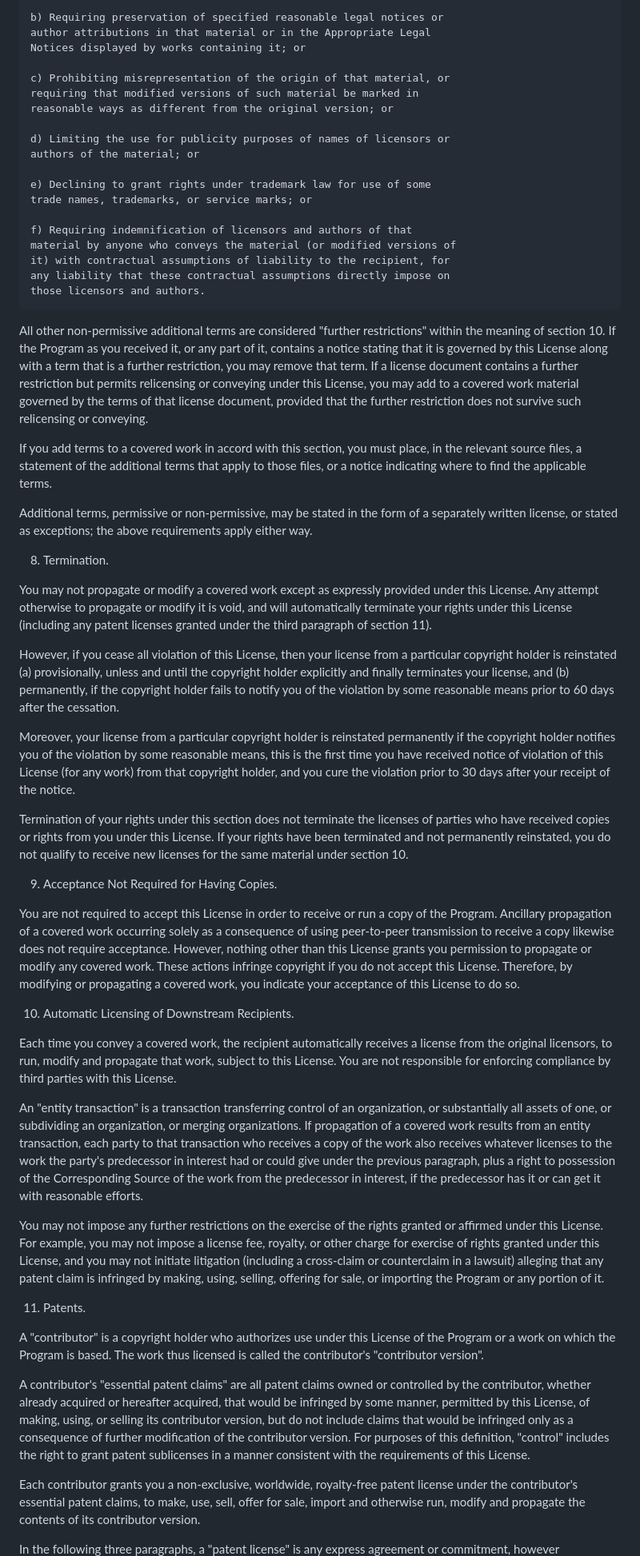
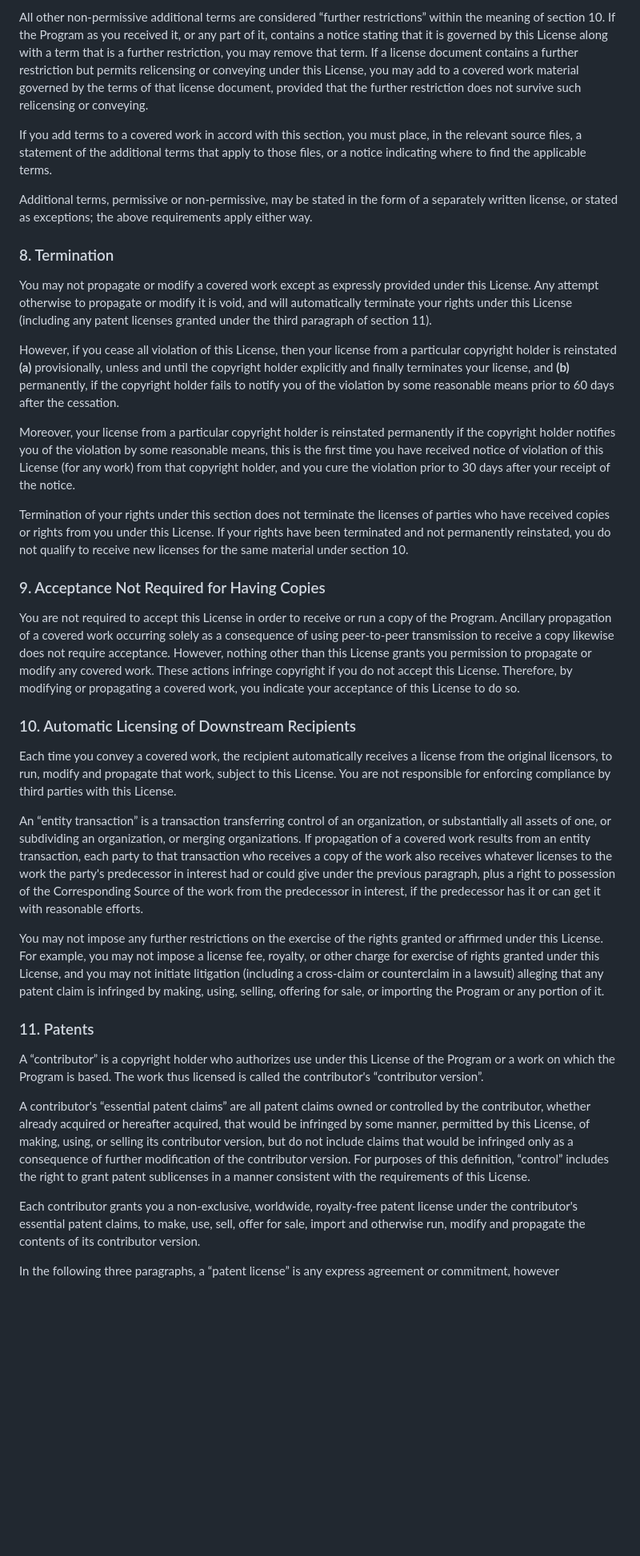
Before and after one commit to fundatillus/skillflow, a Markdown page: LICENSE.md, the part around one of its changes. Shown at 80% size. Rendered like a GitHub page; blank space fills up the shorter version.

Commit message:
Updated formatting of LICENSE.md

```diff
--- a/LICENSE.md
+++ b/LICENSE.md
@@ -355,26 +365,6 @@ that material) supplement the terms of this License with terms:
 
-    b) Requiring preservation of specified reasonable legal notices or
-    author attributions in that material or in the Appropriate Legal
-    Notices displayed by works containing it; or
-
-    c) Prohibiting misrepresentation of the origin of that material, or
-    requiring that modified versions of such material be marked in
-    reasonable ways as different from the original version; or
-
-    d) Limiting the use for publicity purposes of names of licensors or
-    authors of the material; or
-
-    e) Declining to grant rights under trademark law for use of some
-    trade names, trademarks, or service marks; or
-
-    f) Requiring indemnification of licensors and authors of that
-    material by anyone who conveys the material (or modified versions of
-    it) with contractual assumptions of liability to the recipient, for
-    any liability that these contractual assumptions directly impose on
-    those licensors and authors.
-
-  All other non-permissive additional terms are considered "further
-restrictions" within the meaning of section 10.  If the Program as you
+All other non-permissive additional terms are considered “further
+restrictions” within the meaning of section 10.  If the Program as you
 received it, or any part of it, contains a notice stating that it is
 governed by this License along with a term that is a further
 restriction, you may remove that term.  If a license document contains
@@ -383,46 +373,46 @@ License, you may add to a covered work material governed by the terms
 of that license document, provided that the further restriction does
 not survive such relicensing or conveying.
 
-  If you add terms to a covered work in accord with this section, you
+If you add terms to a covered work in accord with this section, you
 must place, in the relevant source files, a statement of the
 additional terms that apply to those files, or a notice indicating
 where to find the applicable terms.
 
-  Additional terms, permissive or non-permissive, may be stated in the
+Additional terms, permissive or non-permissive, may be stated in the
 form of a separately written license, or stated as exceptions;
 the above requirements apply either way.
 
-  8. Termination.
+### 8. Termination
 
-  You may not propagate or modify a covered work except as expressly
+You may not propagate or modify a covered work except as expressly
 provided under this License.  Any attempt otherwise to propagate or
 modify it is void, and will automatically terminate your rights under
 this License (including any patent licenses granted under the third
 paragraph of section 11).
 
-  However, if you cease all violation of this License, then your
-license from a particular copyright holder is reinstated (a)
+However, if you cease all violation of this License, then your
+license from a particular copyright holder is reinstated **(a)**
 provisionally, unless and until the copyright holder explicitly and
-finally terminates your license, and (b) permanently, if the copyright
+finally terminates your license, and **(b)** permanently, if the copyright
 holder fails to notify you of the violation by some reasonable means
 prior to 60 days after the cessation.
 
-  Moreover, your license from a particular copyright holder is
+Moreover, your license from a particular copyright holder is
 reinstated permanently if the copyright holder notifies you of the
 violation by some reasonable means, this is the first time you have
 received notice of violation of this License (for any work) from that
 copyright holder, and you cure the violation prior to 30 days after
 your receipt of the notice.
 
-  Termination of your rights under this section does not terminate the
+Termination of your rights under this section does not terminate the
 licenses of parties who have received copies or rights from you under
 this License.  If your rights have been terminated and not permanently
 reinstated, you do not qualify to receive new licenses for the same
 material under section 10.
 
-  9. Acceptance Not Required for Having Copies.
+### 9. Acceptance Not Required for Having Copies
 
-  You are not required to accept this License in order to receive or
+You are not required to accept this License in order to receive or
 run a copy of the Program.  Ancillary propagation of a covered work
 occurring solely as a consequence of using peer-to-peer transmission
 to receive a copy likewise does not require acceptance.  However,
@@ -431,14 +421,14 @@ modify any covered work.  These actions infringe copyright if you do
 not accept this License.  Therefore, by modifying or propagating a
 covered work, you indicate your acceptance of this License to do so.
 
-  10. Automatic Licensing of Downstream Recipients.
+### 10. Automatic Licensing of Downstream Recipients
 
-  Each time you convey a covered work, the recipient automatically
+Each time you convey a covered work, the recipient automatically
 receives a license from the original licensors, to run, modify and
 propagate that work, subject to this License.  You are not responsible
 for enforcing compliance by third parties with this License.
 
-  An "entity transaction" is a transaction transferring control of an
+An “entity transaction” is a transaction transferring control of an
 organization, or substantially all assets of one, or subdividing an
 organization, or merging organizations.  If propagation of a covered
 work results from an entity transaction, each party to that
@@ -448,7 +438,7 @@ give under the previous paragraph, plus a right to possession of the
 Corresponding Source of the work from the predecessor in interest, if
 the predecessor has it or can get it with reasonable efforts.
 
-  You may not impose any further restrictions on the exercise of the
+You may not impose any further restrictions on the exercise of the
 rights granted or affirmed under this License.  For example, you may
 not impose a license fee, royalty, or other charge for exercise of
 rights granted under this License, and you may not initiate litigation
@@ -456,27 +446,27 @@ rights granted under this License, and you may not initiate litigation
 any patent claim is infringed by making, using, selling, offering for
 sale, or importing the Program or any portion of it.
 
-  11. Patents.
+### 11. Patents
 
-  A "contributor" is a copyright holder who authorizes use under this
+A “contributor” is a copyright holder who authorizes use under this
 License of the Program or a work on which the Program is based.  The
-work thus licensed is called the contributor's "contributor version".
+work thus licensed is called the contributor's “contributor version”.
 
-  A contributor's "essential patent claims" are all patent claims
+A contributor's “essential patent claims” are all patent claims
 owned or controlled by the contributor, whether already acquired or
 hereafter acquired, that would be infringed by some manner, permitted
 by this License, of making, using, or selling its contributor version,
 but do not include claims that would be infringed only as a
 consequence of further modification of the contributor version.  For
-purposes of this definition, "control" includes the right to grant
+purposes of this definition, “control” includes the right to grant
 patent sublicenses in a manner consistent with the requirements of
 this License.
 
-  Each contributor grants you a non-exclusive, worldwide, royalty-free
+Each contributor grants you a non-exclusive, worldwide, royalty-free
 patent license under the contributor's essential patent claims, to
 make, use, sell, offer for sale, import and otherwise run, modify and
 propagate the contents of its contributor version.
 
-  In the following three paragraphs, a "patent license" is any express
+In the following three paragraphs, a “patent license” is any express
 agreement or commitment, however denominated, not to enforce a patent
 (such as an express permission to practice a patent or covenant not to
```
Also changed, not shown: other parts of LICENSE.md (+181 -171 lines).
